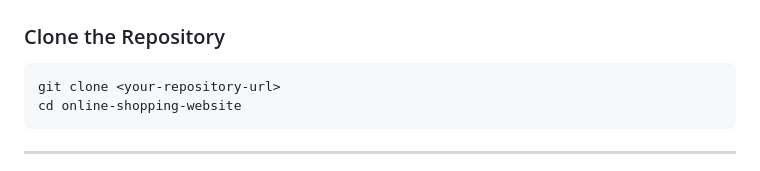
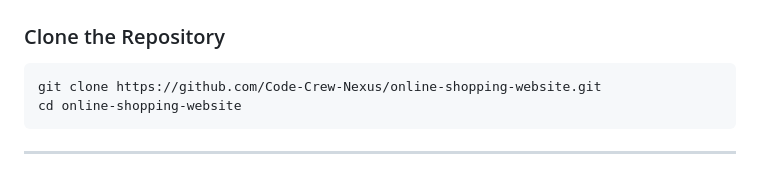
Before and after one commit to Code-Crew-Nexus/online-shopping-website, a Markdown page: README.md, the part around the change. Drawn GitHub-style.

````diff
--- a/README.md
+++ b/README.md
@@ -162,7 +162,7 @@ sudo apt-get install -y openjdk-21-jdk maven git mysql-server
 ### Clone the Repository
 
 ```bash
-git clone <your-repository-url>
+git clone https://github.com/Code-Crew-Nexus/online-shopping-website.git
 cd online-shopping-website
 ```
 
````
